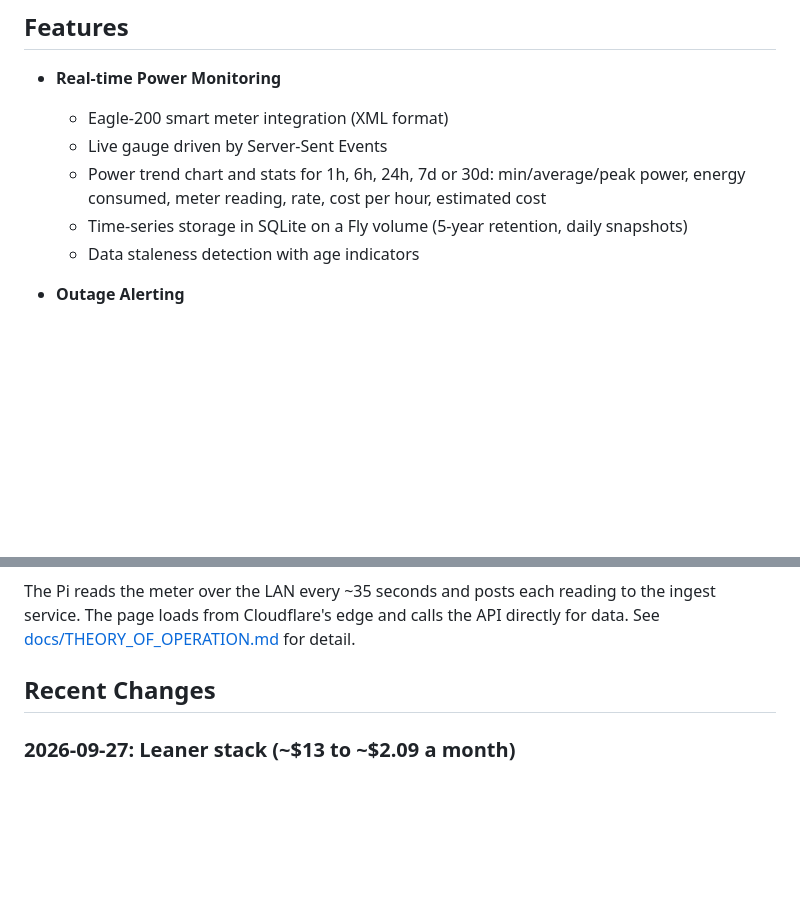
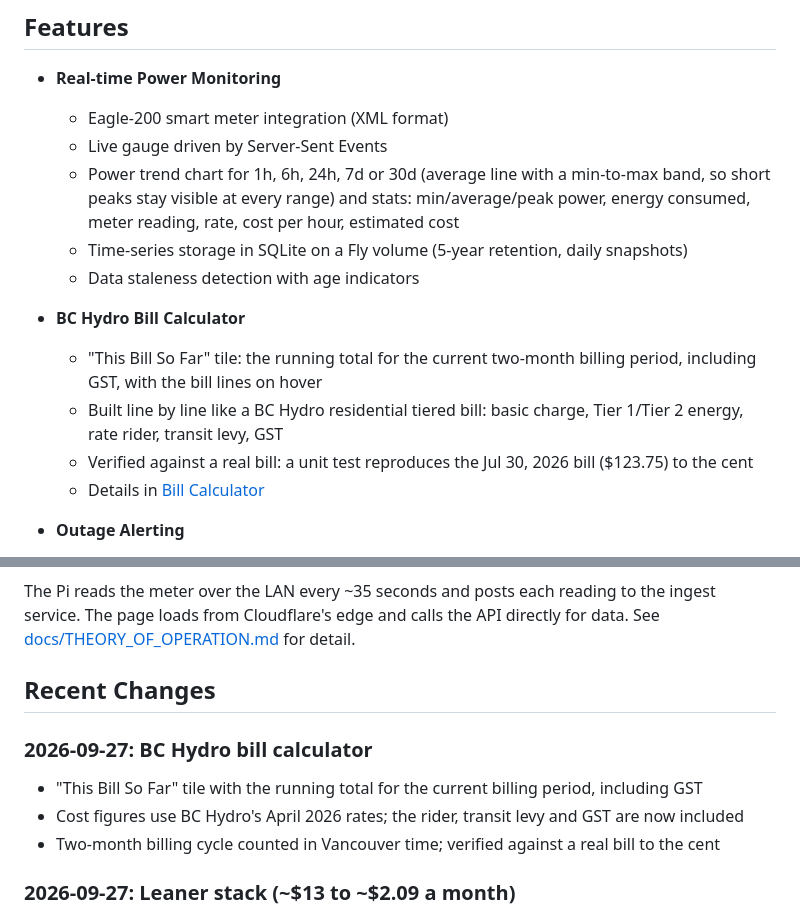
Before and after one commit to murr2k/linknode-com, a Markdown page: README.md, 2 parts joined by grey strips. GitHub-like rendering; blank space fills up the shorter version.

```diff
--- a/README.md
+++ b/README.md
@@ -22,9 +22,15 @@ A real-time energy monitoring dashboard that tracks household power consumption
 - **Real-time Power Monitoring**
   - Eagle-200 smart meter integration (XML format)
   - Live gauge driven by Server-Sent Events
-  - Power trend chart and stats for 1h, 6h, 24h, 7d or 30d: min/average/peak power, energy consumed, meter reading, rate, cost per hour, estimated cost
+  - Power trend chart for 1h, 6h, 24h, 7d or 30d (average line with a min-to-max band, so short peaks stay visible at every range) and stats: min/average/peak power, energy consumed, meter reading, rate, cost per hour, estimated cost
   - Time-series storage in SQLite on a Fly volume (5-year retention, daily snapshots)
   - Data staleness detection with age indicators
+
+- **BC Hydro Bill Calculator**
+  - "This Bill So Far" tile: the running total for the current two-month billing period, including GST, with the bill lines on hover
+  - Built line by line like a BC Hydro residential tiered bill: basic charge, Tier 1/Tier 2 energy, rate rider, transit levy, GST
+  - Verified against a real bill: a unit test reproduces the Jul 30, 2026 bill ($123.75) to the cent
+  - Details in [Bill Calculator](#bill-calculator)
 
 - **Outage Alerting**
   - Data staleness monitor detects when the power meter stops reporting
@@ -173,6 +220,11 @@ data. See [docs/THEORY_OF_OPERATION.md](docs/THEORY_OF_OPERATION.md) for detail.
 
 ## Recent Changes
 
+### 2026-09-27: BC Hydro bill calculator
+- "This Bill So Far" tile with the running total for the current billing period, including GST
+- Cost figures use BC Hydro's April 2026 rates; the rider, transit levy and GST are now included
+- Two-month billing cycle counted in Vancouver time; verified against a real bill to the cent
+
 ### 2026-09-27: Leaner stack (~$13 to ~$2.09 a month)
 - Replaced InfluxDB with SQLite inside the ingest service; 30 days of history carried over
 - Replaced Grafana with a native uPlot chart and stat tiles on the main site, with a range picker
```
Also changed, not shown: other parts of README.md (+41 -0 lines), CHANGELOG.md (+17 -7 lines).
